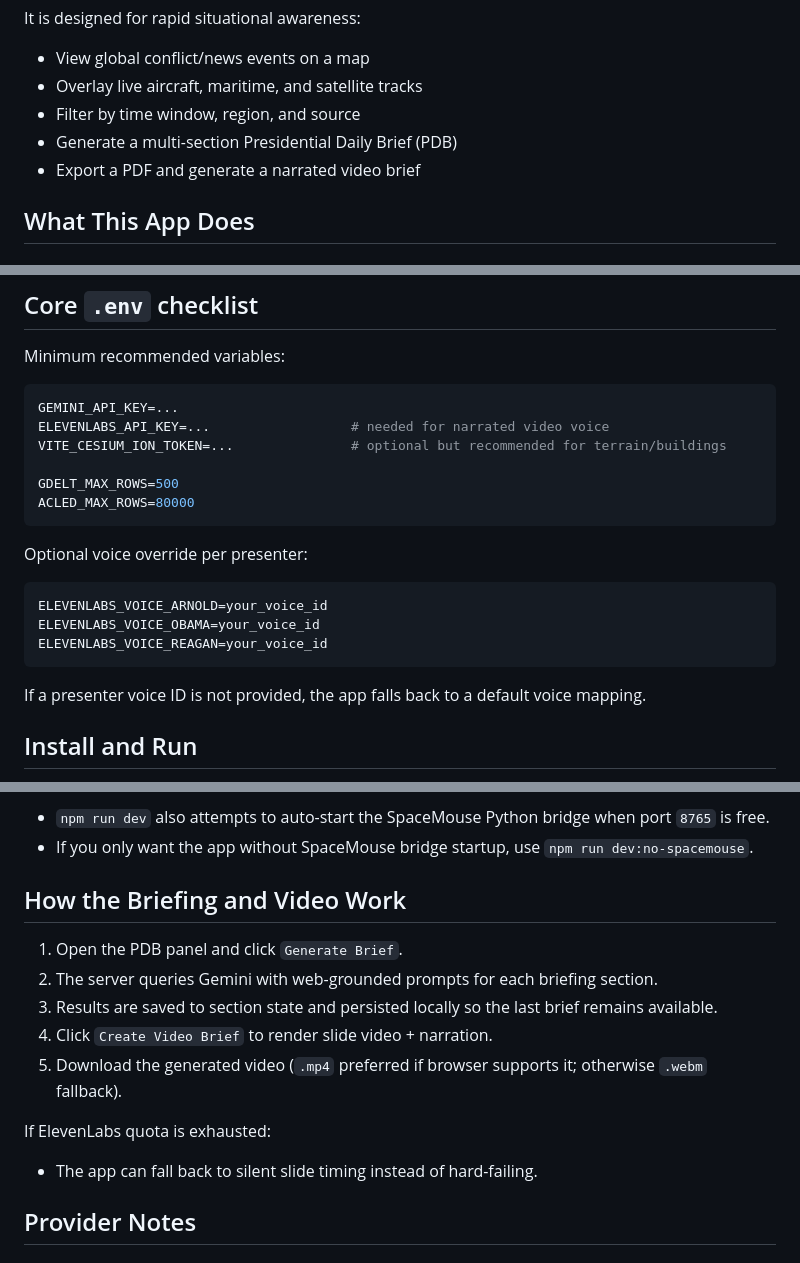
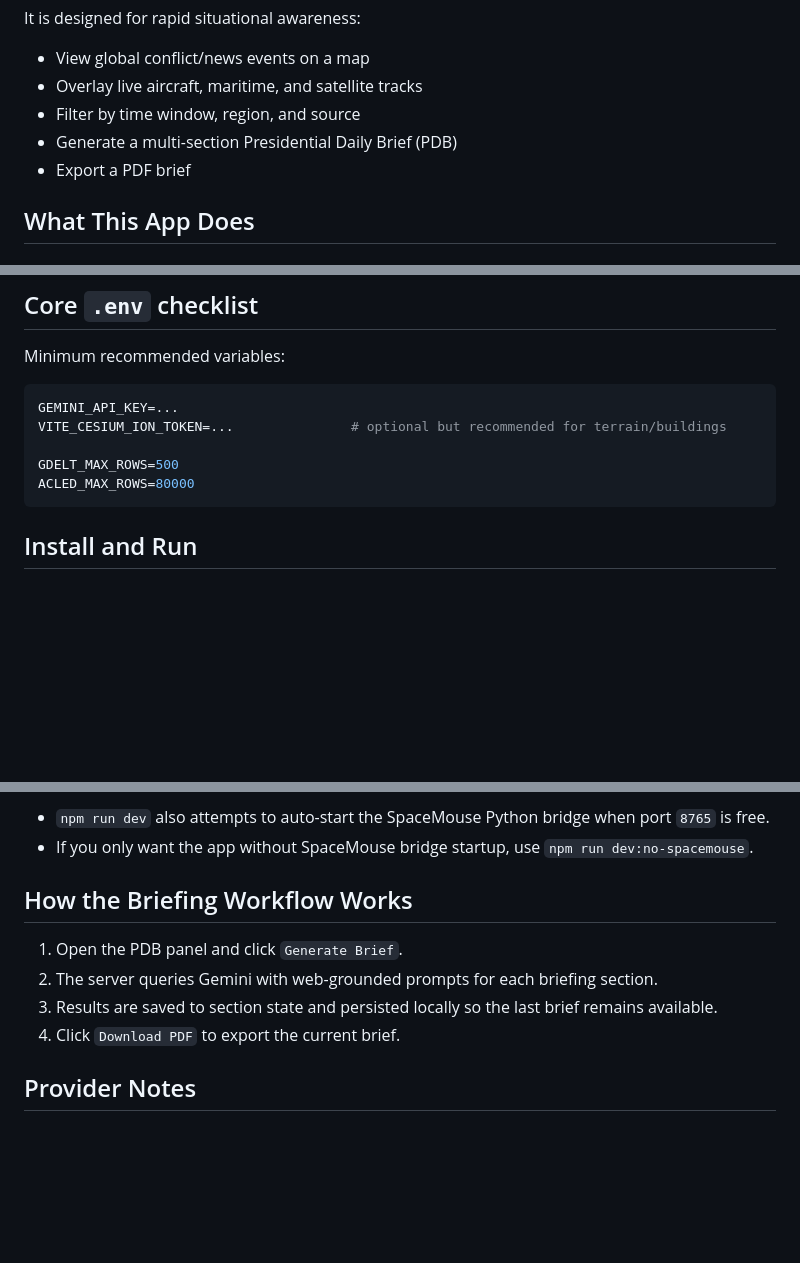
Before and after one commit to Ben-W-Yal/Good_Vibes_Final_Project, a Markdown page: README.md, 3 parts joined by grey strips. Rendered like a GitHub page; blank space fills up the shorter version.

Commit message:
Update README for non-video briefing workflow.
Document that the Presidential Daily Brief now supports PDF export only and remove ElevenLabs/video setup and troubleshooting guidance.

Made-with: Cursor

````diff
--- a/README.md
+++ b/README.md
@@ -7,7 +7,7 @@ It is designed for rapid situational awareness:
 - Overlay live aircraft, maritime, and satellite tracks
 - Filter by time window, region, and source
 - Generate a multi-section Presidential Daily Brief (PDB)
-- Export a PDF and generate a narrated video brief
+- Export a PDF brief
 
 ## What This App Does
 
@@ -69,22 +68,11 @@ Minimum recommended variables:
 
 ```env
 GEMINI_API_KEY=...
-ELEVENLABS_API_KEY=...                  # needed for narrated video voice
 VITE_CESIUM_ION_TOKEN=...               # optional but recommended for terrain/buildings
 
 GDELT_MAX_ROWS=500
 ACLED_MAX_ROWS=80000
 ```
-
-Optional voice override per presenter:
-
-```env
-ELEVENLABS_VOICE_ARNOLD=your_voice_id
-ELEVENLABS_VOICE_OBAMA=your_voice_id
-ELEVENLABS_VOICE_REAGAN=your_voice_id
-```
-
-If a presenter voice ID is not provided, the app falls back to a default voice mapping.
 
 ## Install and Run
 
@@ -98,16 +86,12 @@ Notes:
 - `npm run dev` also attempts to auto-start the SpaceMouse Python bridge when port `8765` is free.
 - If you only want the app without SpaceMouse bridge startup, use `npm run dev:no-spacemouse`.
 
-## How the Briefing and Video Work
+## How the Briefing Workflow Works
 
 1. Open the PDB panel and click `Generate Brief`.
 2. The server queries Gemini with web-grounded prompts for each briefing section.
 3. Results are saved to section state and persisted locally so the last brief remains available.
-4. Click `Create Video Brief` to render slide video + narration.
-5. Download the generated video (`.mp4` preferred if browser supports it; otherwise `.webm` fallback).
-
-If ElevenLabs quota is exhausted:
-- The app can fall back to silent slide timing instead of hard-failing.
+4. Click `Download PDF` to export the current brief.
 
 ## Provider Notes
 
````
Also changed, not shown: other parts of README.md (+0 -3 lines).
